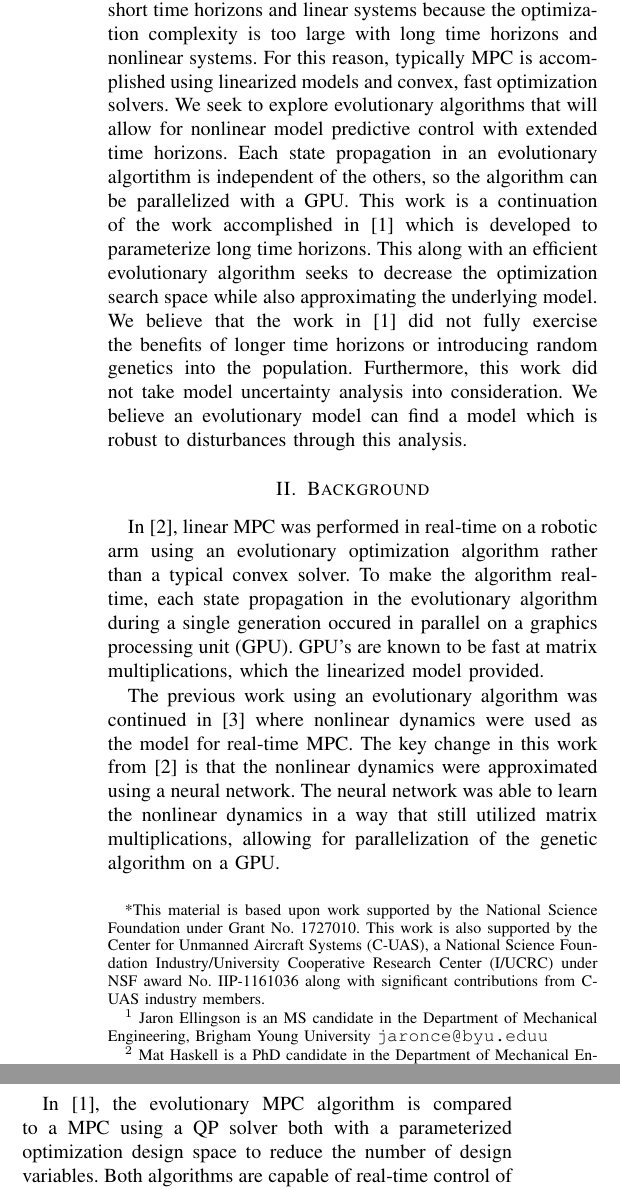
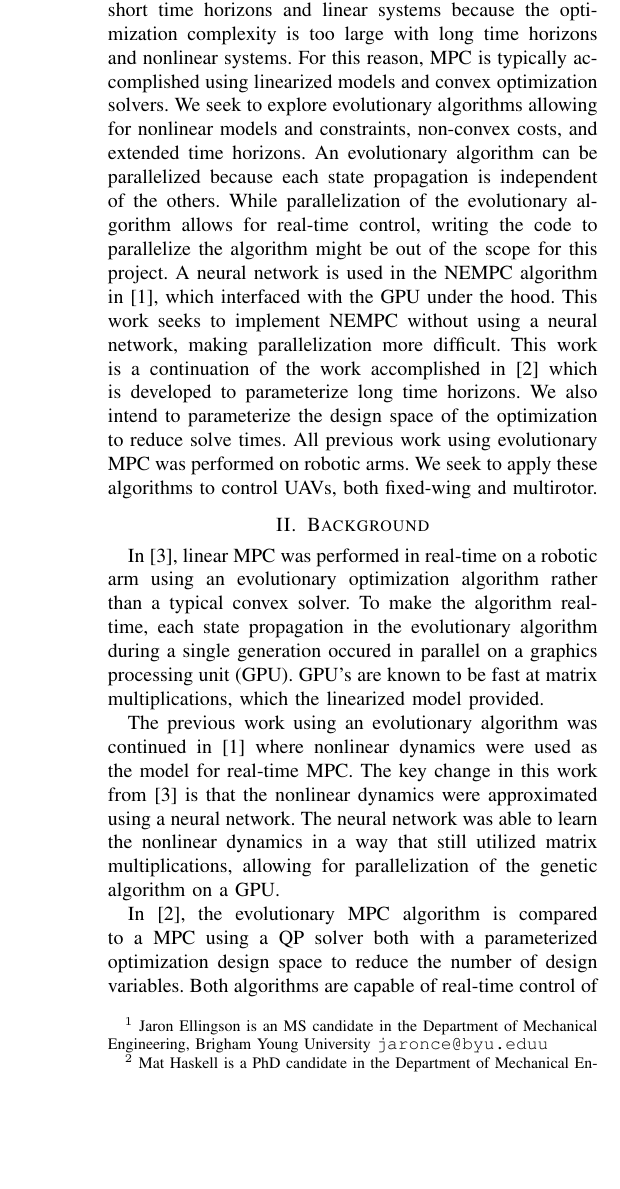
Before and after one commit to jaringson/ME595FinalProjectPaper, a LaTeX paper (root.tex): two parts of the columns of the page before the commit and part of one column of the page after it, the two joined at a grey line, cut so that both start at the same text, the shorter picture padded with empty space. Compiled offline with pdfLaTeX.

Commit message:
Updated project description and commented out NSF stuff

```diff
--- a/root.tex
+++ b/root.tex
@@ -58,7 +58,7 @@
 %\titlerunning{Short form of title}        % if too long for running head
 
 \author{Jaron Ellingson$^{1}$, Mat Haskell$^{2}$%
-	\thanks{*This material is based upon work supported by the National Science Foundation under Grant No. 1727010. This work is also supported by the Center for Unmanned Aircraft Systems (C-UAS), a National Science Foundation Industry/University Cooperative Research Center (I/UCRC) under NSF award No. IIP-1161036 along with significant contributions from C-UAS industry members.}% <-this % stops a space
+%	\thanks{*This material is based upon work supported by the National Science Foundation under Grant No. 1727010. This work is also supported by the Center for Unmanned Aircraft Systems (C-UAS), a National Science Foundation Industry/University Cooperative Research Center (I/UCRC) under NSF award No. IIP-1161036 along with significant contributions from C-UAS industry members.}% <-this % stops a space
 	\thanks{$^{1}$ Jaron Ellingson is an MS candidate in the Department of Mechanical Engineering, Brigham Young University
 		{\tt\small jaronce@byu.eduu}}%
 	\thanks{$^{2}$ Mat Haskell is a PhD candidate in the Department of Mechanical Engineering, Brigham Young University
@@ -85,10 +85,8 @@
 
 \section{Project Direction}
 
-Real-time model predictive control (MPC) is limited to short time horizons and linear systems because the optimization complexity is too large with long time horizons and nonlinear systems. For this reason, typically MPC is accomplished using linearized models and convex, fast optimization solvers. We seek to explore evolutionary algorithms that will allow for nonlinear model predictive control with extended time horizons. Each state propagation in an evolutionary algortithm is independent of the others, so the algorithm can be parallelized with a GPU. This work is a continuation of the work accomplished in \cite{hyatt2020parameterized} which is developed to parameterize long time horizons.
-This along with an efficient evolutionary algorithm seeks to decrease the optimization search space while also approximating the underlying model. % Phil's work did this, so I'm not sure if this is trying to say we want to do this or that Phil did it
-We believe that the work in \cite{hyatt2020parameterized} did not fully exercise the benefits of longer time horizons % I am not sure which benefits Phil didn't exercise here
-or introducing random genetics into the population. Furthermore, this work did not take model uncertainty analysis into consideration. We believe an evolutionary model can find a model which is robust to disturbances through this analysis.
+Real-time model predictive control (MPC) is limited to short time horizons and linear systems because the optimization complexity is too large with long time horizons and nonlinear systems. For this reason, MPC is typically accomplished using linearized models and convex optimization solvers. We seek to explore evolutionary algorithms allowing for nonlinear models and constraints, non-convex costs, and extended time horizons. An evolutionary algorithm can be parallelized because each state propagation is independent of the others.
+While parallelization of the evolutionary algorithm allows for real-time control, writing the code to parallelize the algorithm might be out of the scope for this project. A neural network is used in the NEMPC algorithm in \cite{hyatt2019real}, which interfaced with the GPU under the hood. This work seeks to implement NEMPC without using a neural network, making parallelization more difficult. This work is a continuation of the work accomplished in \cite{hyatt2020parameterized} which is developed to parameterize long time horizons. We also intend to parameterize the design space of the optimization to reduce solve times. All previous work using evolutionary MPC was performed on robotic arms. We seek to apply these algorithms to control UAVs, both fixed-wing and multirotor.
 
 
 \section{Background}
```
